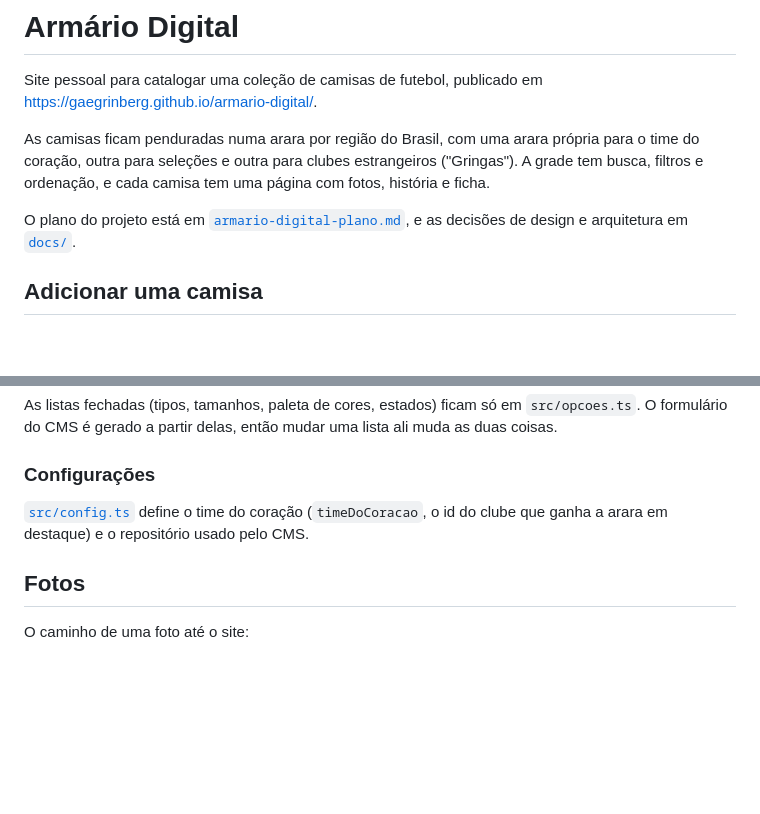
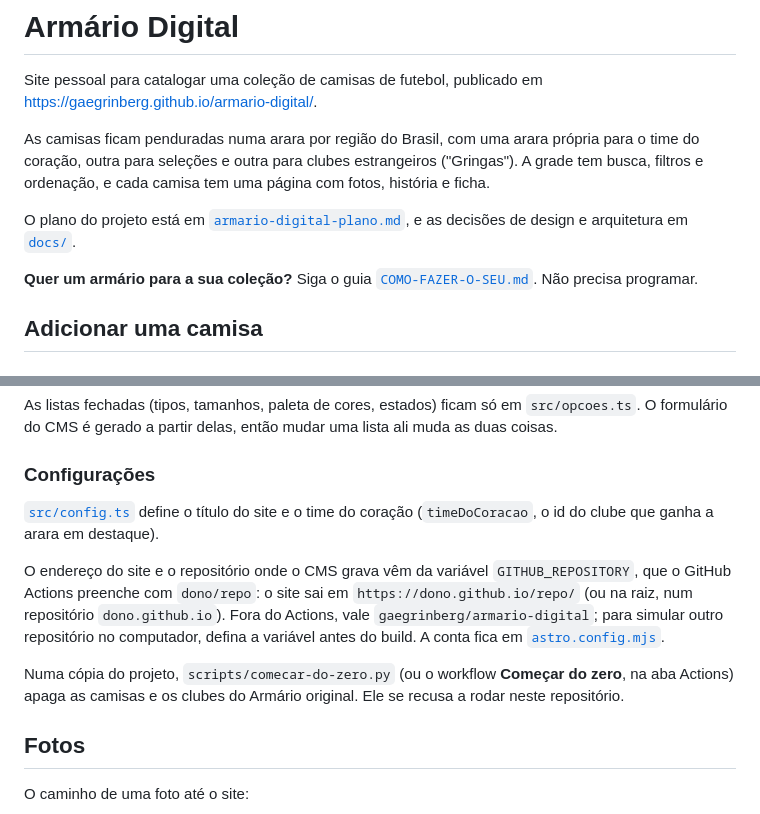
Before and after one commit to gaegrinberg/armario-digital, a Markdown page: README.md, 2 parts joined by grey strips. GitHub-like rendering; blank space fills up the shorter version.

Commit message:
Liga o guia de cópia no README e no CLAUDE.md
Co-Authored-By: Claude Opus 5.5 <noreply@anthropic.com>

```diff
--- a/README.md
+++ b/README.md
@@ -9,6 +9,9 @@ tem busca, filtros e ordenação, e cada camisa tem uma página com fotos, hist
 
 O plano do projeto está em [`armario-digital-plano.md`](armario-digital-plano.md), e as
 decisões de design e arquitetura em [`docs/`](docs/).
+
+**Quer um armário para a sua coleção?** Siga o guia
+[`COMO-FAZER-O-SEU.md`](COMO-FAZER-O-SEU.md). Não precisa programar.
 
 ## Adicionar uma camisa
 
@@ -79,8 +82,18 @@ formulário do CMS é gerado a partir delas, então mudar uma lista ali muda as
 
 ### Configurações
 
-[`src/config.ts`](src/config.ts) define o time do coração (`timeDoCoracao`, o id do clube que
-ganha a arara em destaque) e o repositório usado pelo CMS.
+[`src/config.ts`](src/config.ts) define o título do site e o time do coração
+(`timeDoCoracao`, o id do clube que ganha a arara em destaque).
+
+O endereço do site e o repositório onde o CMS grava vêm da variável `GITHUB_REPOSITORY`, que
+o GitHub Actions preenche com `dono/repo`: o site sai em `https://dono.github.io/repo/` (ou na
+raiz, num repositório `dono.github.io`). Fora do Actions, vale `gaegrinberg/armario-digital`;
+para simular outro repositório no computador, defina a variável antes do build. A conta fica
+em [`astro.config.mjs`](astro.config.mjs).
+
+Numa cópia do projeto, `scripts/comecar-do-zero.py` (ou o workflow **Começar do zero**, na
+aba Actions) apaga as camisas e os clubes do Armário original. Ele se recusa a rodar neste
+repositório.
 
 ## Fotos
 
```
Also changed, not shown: CLAUDE.md (+1 -0 lines).
